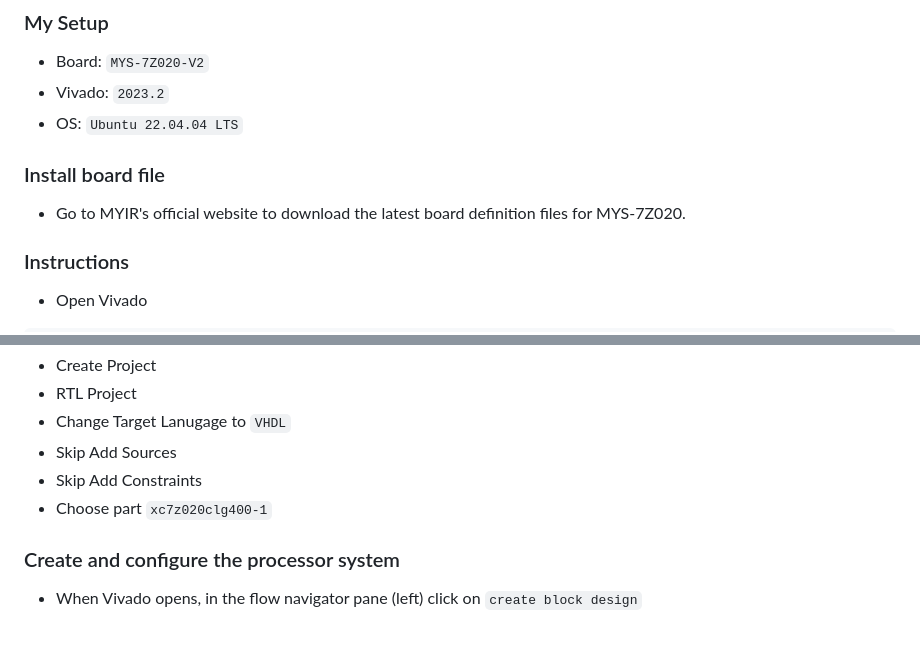
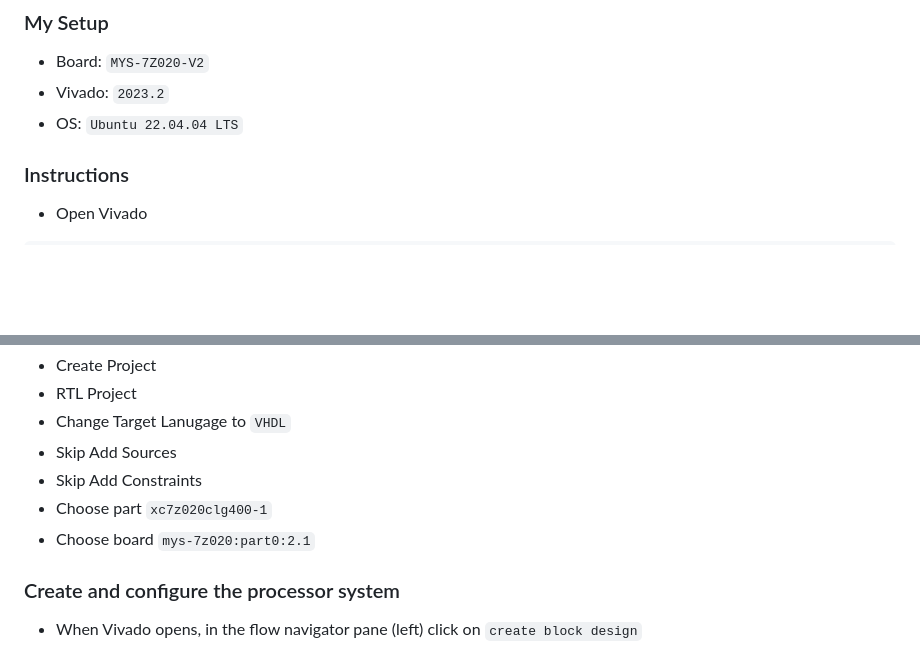
Before and after one commit to spicelion1802/casb-firmware, a Markdown page: tutorials/zturn-hello-world-jtag.md, 2 parts joined by grey strips. GitHub-like rendering; blank space fills up the shorter version.

```diff
--- a/tutorials/zturn-hello-world-jtag.md
+++ b/tutorials/zturn-hello-world-jtag.md
@@ -5,9 +5,6 @@
 - Board: `MYS-7Z020-V2`
 - Vivado: `2023.2`
 - OS: `Ubuntu 22.04.04 LTS`
-
-### Install board file
-- Go to MYIR's official website to download the latest board definition files for MYS-7Z020.
 
 ### Instructions
 - Open Vivado
@@ -21,8 +18,7 @@ vivado
 - Skip Add Sources
 - Skip Add Constraints
 - Choose part `xc7z020clg400-1`
-
-
+- Choose board `mys-7z020:part0:2.1`
 
 ### Create and configure the processor system
 - When Vivado opens, in the flow navigator pane (left) click on `create block design`
```
